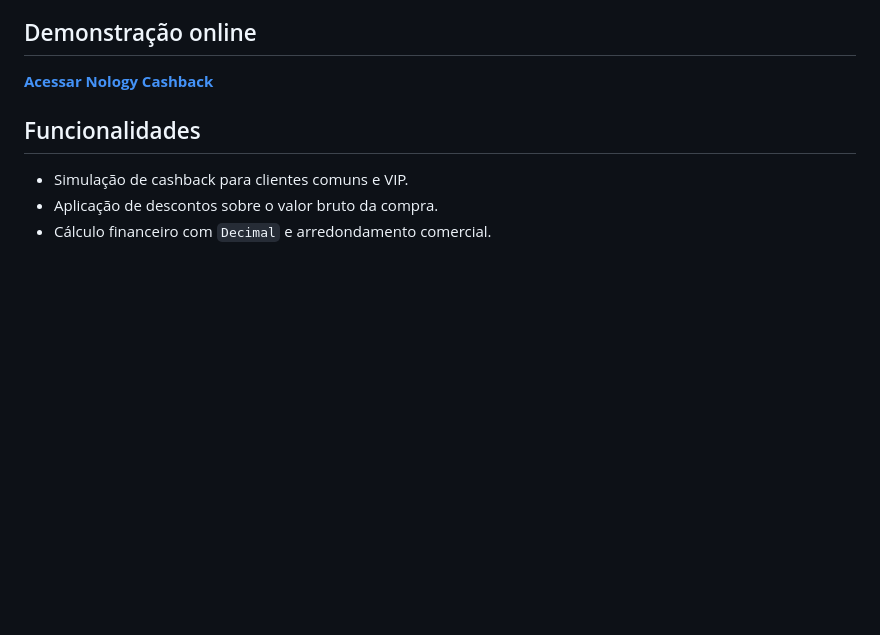
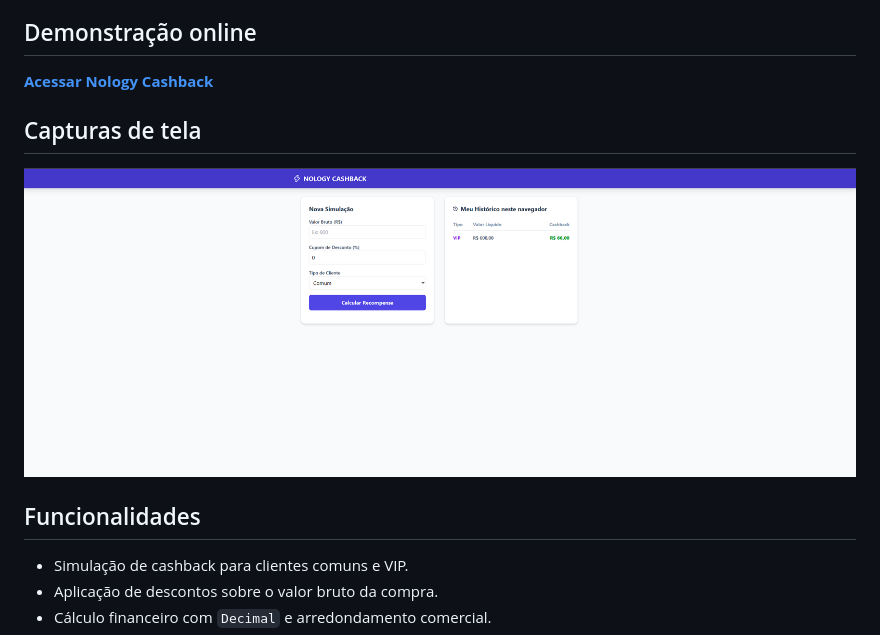
Before and after one commit to LopesAngelo/cashback-nology, a Markdown page: README.md, the part around the change. Rendered like a GitHub page; pictures changed too: screenshots/nology-cashback-demo.png (added); blank space fills up the shorter version.

Commit message:
docs: add project screenshot

```diff
--- a/README.md
+++ b/README.md
@@ -7,6 +7,10 @@ Aplicação web full-stack para simulação de cashback, desenvolvida com Python
 ## Demonstração online
 
 **[Acessar Nology Cashback](https://nology-cashback-frontend.onrender.com)**
+
+## Capturas de tela
+
+![Tela do Nology Cashback](screenshots/nology-cashback-demo.png)
 
 ## Funcionalidades
 
```
